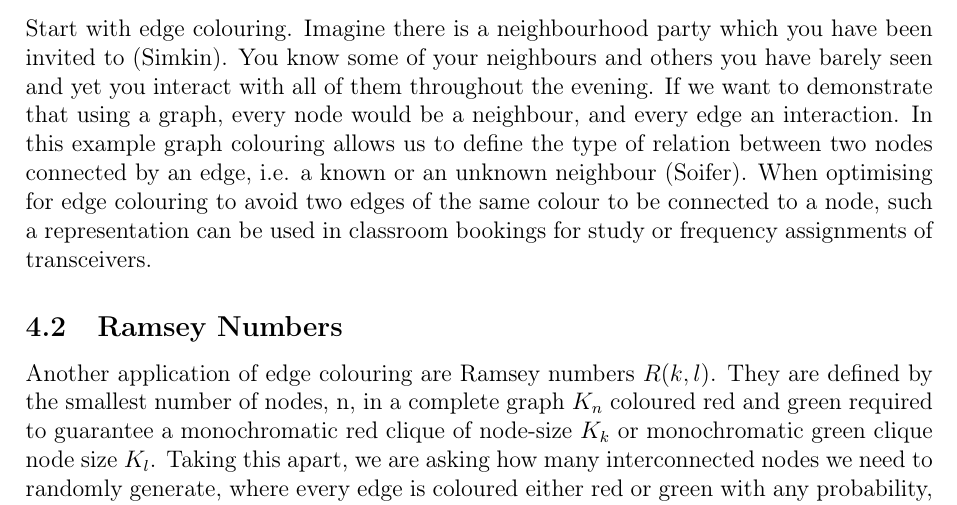
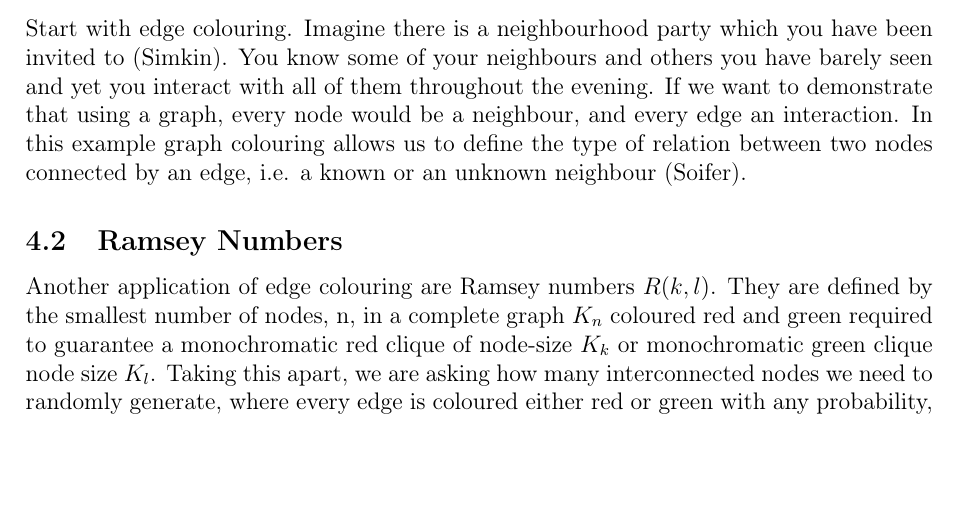
Before and after one commit to informatiky/LaTeX, a LaTeX document (Extended Essay/Johannes - Mathematics Extended Essay - Probabilistic method.tex): part of page 9 of 19, cut so that both start at the same text, the shorter picture padded with empty space. Compiled offline with pdfLaTeX.

Commit message:
Auto-commit: 2026-09-13 20:01:14

```diff
--- a/Extended Essay/Johannes - Mathematics Extended Essay - Probabilistic method.tex
+++ b/Extended Essay/Johannes - Mathematics Extended Essay - Probabilistic method.tex
@@ -339,7 +339,7 @@ To help the reader understand, I am going to lay out a proof using the probabili
 
 \subsection{Edge Colouring}
 
-Start with edge colouring. Imagine there is a neighbourhood party which you have been invited to \autocite{simkinConstructionCountingProbabilistic}. You know some of your neighbours and others you have barely seen and yet you interact with all of them throughout the evening. If we want to demonstrate that using a graph, every node would be a neighbour, and every edge an interaction. In this example graph colouring allows us to define the type of relation between two nodes connected by an edge, i.e. a known or an unknown neighbour \autocite{soiferMathematicalColoringBook2009}. When optimising for edge colouring to avoid two edges of the same colour to be connected to a node, such a representation can be used in classroom bookings for study or frequency assignments of transceivers.
+Start with edge colouring. Imagine there is a neighbourhood party which you have been invited to \autocite{simkinConstructionCountingProbabilistic}. You know some of your neighbours and others you have barely seen and yet you interact with all of them throughout the evening. If we want to demonstrate that using a graph, every node would be a neighbour, and every edge an interaction. In this example graph colouring allows us to define the type of relation between two nodes connected by an edge, i.e. a known or an unknown neighbour \autocite{soiferMathematicalColoringBook2009}.
 
 \subsection{Ramsey Numbers}
 
```
Also changed, not shown: 1 other file.
